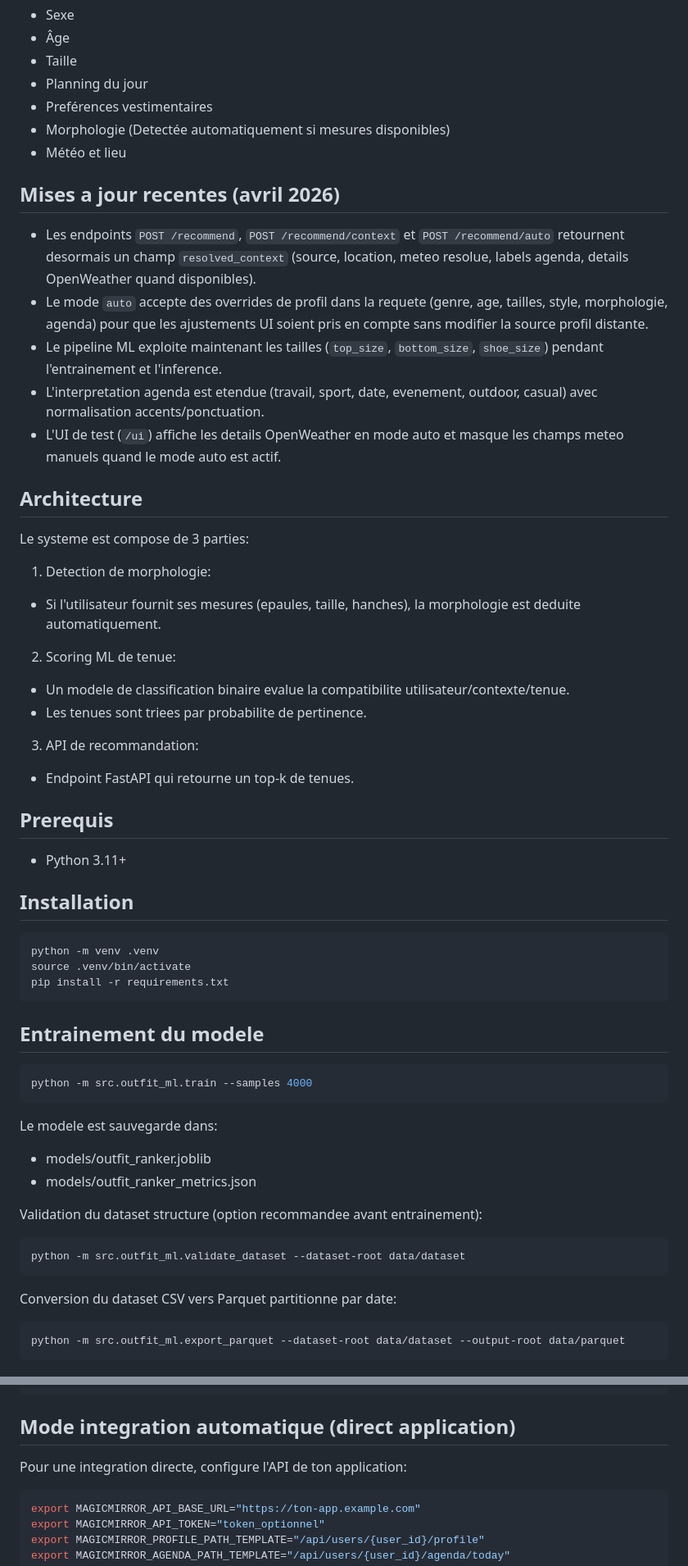
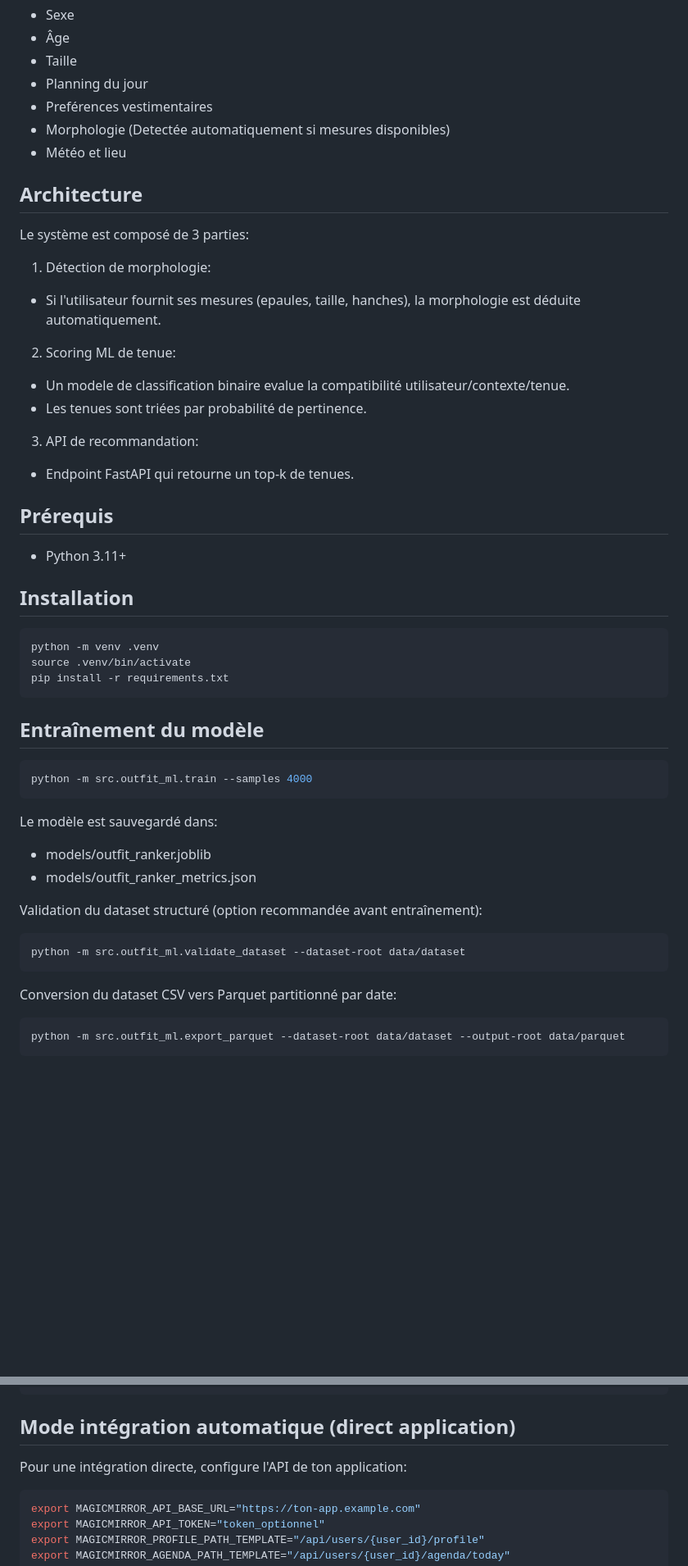
Before and after one commit to josoavj/mlOutfitSuggestion, a Markdown page: README.md, 2 parts joined by grey strips. Shown at 82% size. Rendered like a GitHub page; blank space fills up the shorter version.

Commit message:
docs: Mise à jour du README principal

````diff
--- a/README.md
+++ b/README.md
@@ -9,29 +10,24 @@ Base de projet ML pour proposer des tenues personnalisées pour MagicMirror selo
 - Morphologie (Detectée automatiquement si mesures disponibles)
 - Météo et lieu
 
-## Mises a jour recentes (avril 2026)
-
-- Les endpoints `POST /recommend`, `POST /recommend/context` et `POST /recommend/auto` retournent desormais un champ `resolved_context` (source, location, meteo resolue, labels agenda, details OpenWeather quand disponibles).
-- Le mode `auto` accepte des overrides de profil dans la requete (genre, age, tailles, style, morphologie, agenda) pour que les ajustements UI soient pris en compte sans modifier la source profil distante.
-- Le pipeline ML exploite maintenant les tailles (`top_size`, `bottom_size`, `shoe_size`) pendant l'entrainement et l'inference.
-- L'interpretation agenda est etendue (travail, sport, date, evenement, outdoor, casual) avec normalisation accents/ponctuation.
-- L'UI de test (`/ui`) affiche les details OpenWeather en mode auto et masque les champs meteo manuels quand le mode auto est actif.
-
 ## Architecture
 
-Le systeme est compose de 3 parties:
+Le système est composé de 3 parties:
 
-1. Detection de morphologie:
-- Si l'utilisateur fournit ses mesures (epaules, taille, hanches), la morphologie est deduite automatiquement.
+1. Détection de morphologie:
+
+- Si l'utilisateur fournit ses mesures (epaules, taille, hanches), la morphologie est déduite automatiquement.
 
 2. Scoring ML de tenue:
-- Un modele de classification binaire evalue la compatibilite utilisateur/contexte/tenue.
-- Les tenues sont triees par probabilite de pertinence.
+
+- Un modele de classification binaire evalue la compatibilité utilisateur/contexte/tenue.
+- Les tenues sont triées par probabilité de pertinence.
 
 3. API de recommandation:
+
 - Endpoint FastAPI qui retourne un top-k de tenues.
 
-## Prerequis
+## Prérequis
 
 - Python 3.11+
 
@@ -43,23 +39,24 @@ source .venv/bin/activate
 pip install -r requirements.txt
 ```
 
-## Entrainement du modele
+## Entraînement du modèle
 
 ```bash
 python -m src.outfit_ml.train --samples 4000
 ```
 
-Le modele est sauvegarde dans:
+Le modèle est sauvegardé dans:
+
 - models/outfit_ranker.joblib
 - models/outfit_ranker_metrics.json
 
-Validation du dataset structure (option recommandee avant entrainement):
+Validation du dataset structuré (option recommandée avant entraînement):
 
 ```bash
 python -m src.outfit_ml.validate_dataset --dataset-root data/dataset
 ```
 
-Conversion du dataset CSV vers Parquet partitionne par date:
+Conversion du dataset CSV vers Parquet partitionné par date:
 
 ```bash
 python -m src.outfit_ml.export_parquet --dataset-root data/dataset --output-root data/parquet
@@ -159,9 +158,9 @@ Exemple minimal de `resolved_context`:
 }
 ```
 
-## Mode integration automatique (direct application)
+## Mode intégration automatique (direct application)
 
-Pour une integration directe, configure l'API de ton application:
+Pour une intégration directe, configure l'API de ton application:
 
 ```bash
 export MAGICMIRROR_API_BASE_URL="https://ton-app.example.com"
````
Also changed, not shown: other parts of README.md (+42 -28 lines).
